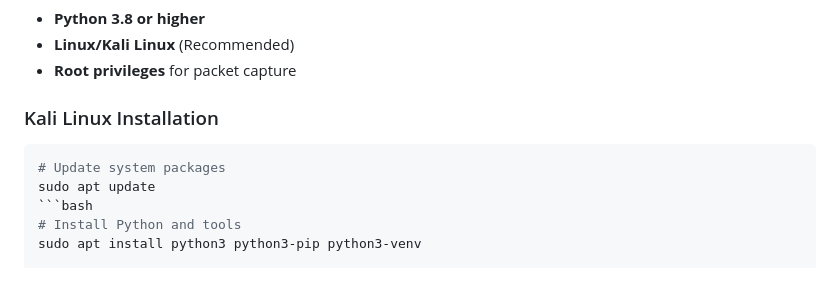
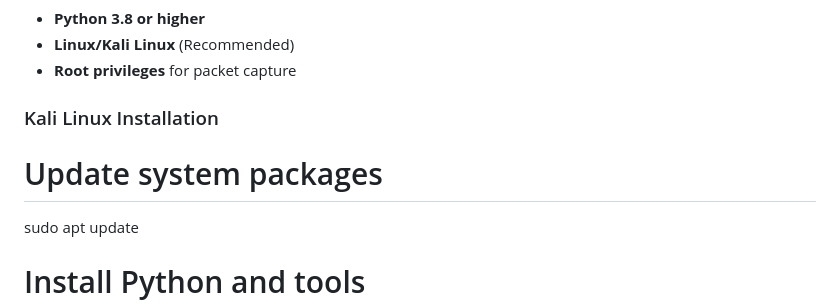
Before and after one commit to CharukaMahesh/NetRecon, a Markdown page: readme.md, the part around the change. GitHub-like rendering; blank space fills up the shorter version.

````diff
--- a/readme.md
+++ b/readme.md
@@ -41,10 +41,10 @@ Multiple Scan Techniques: ARP scanning (fast) and ICMP ping sweeping
 - **Root privileges** for packet capture
 
 ### Kali Linux Installation
-```bash
+
 # Update system packages
 sudo apt update
-```bash
+
 # Install Python and tools
 sudo apt install python3 python3-pip python3-venv
 
````
